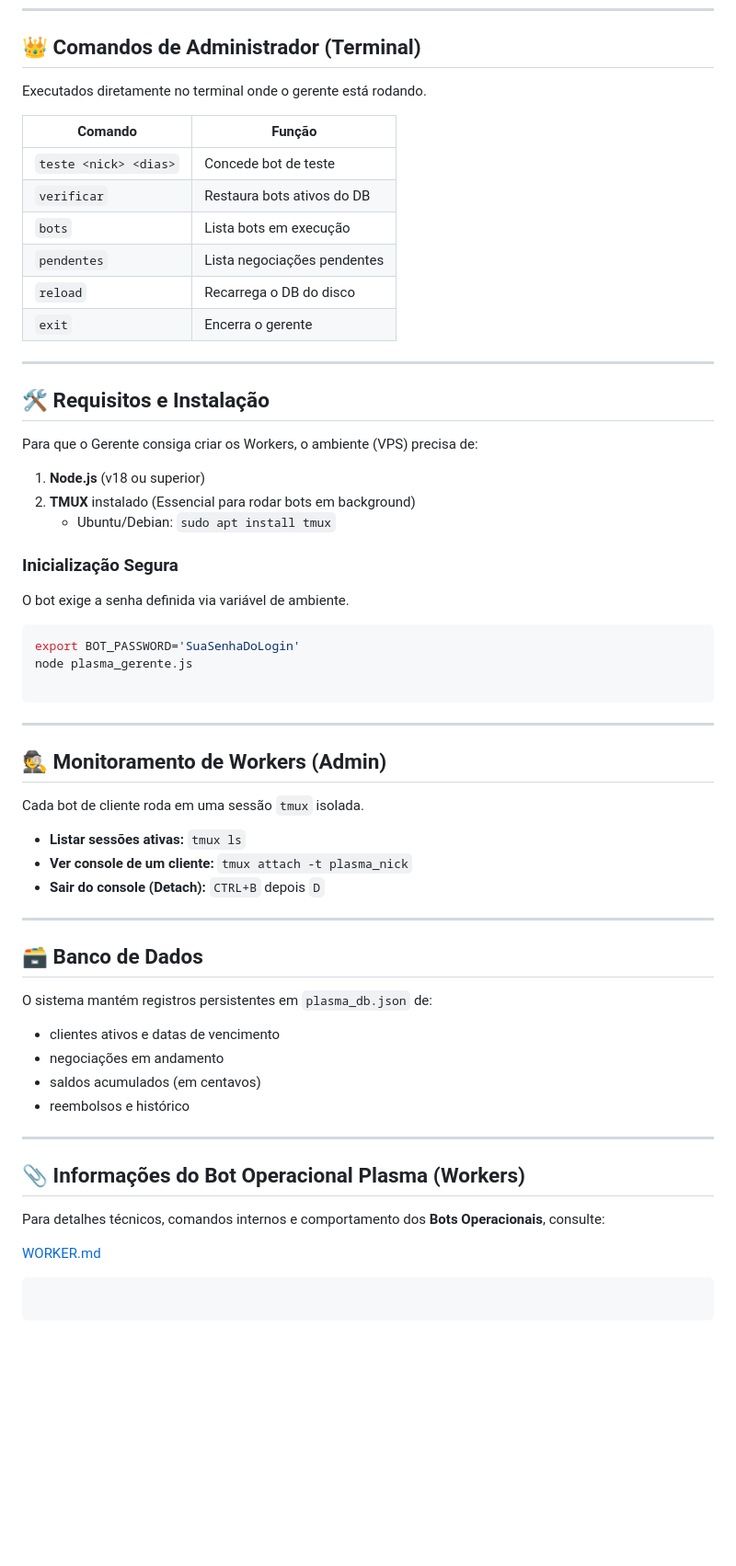
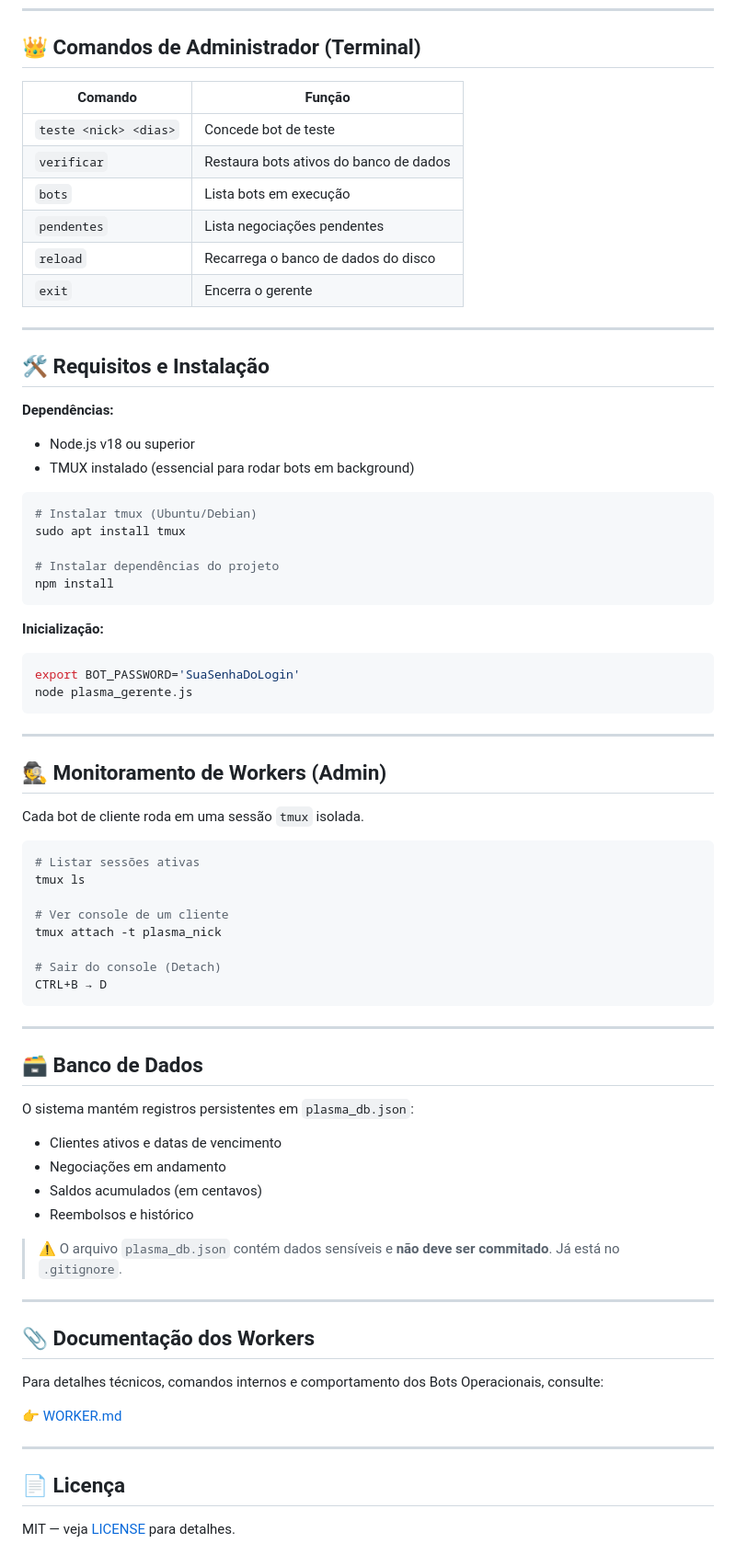
Before and after one commit to WastoLord/Plasma_Gerente, a Markdown page: README.md, the part around one of its changes. Shown at 92% size. Rendered like a GitHub page; blank space fills up the shorter version.

````diff
--- a/README.md
+++ b/README.md
@@ -54,34 +72,36 @@ O valor é acumulado automaticamente até atingir o valor do bot.
 
 ## 👑 Comandos de Administrador (Terminal)
 
-Executados diretamente no terminal onde o gerente está rodando.
-
-| Comando               | Função                      |
-| --------------------- | --------------------------- |
-| `teste <nick> <dias>` | Concede bot de teste        |
-| `verificar`           | Restaura bots ativos do DB  |
-| `bots`                | Lista bots em execução      |
-| `pendentes`           | Lista negociações pendentes |
-| `reload`              | Recarrega o DB do disco     |
-| `exit`                | Encerra o gerente           |
+| Comando | Função |
+|---------|--------|
+| `teste <nick> <dias>` | Concede bot de teste |
+| `verificar` | Restaura bots ativos do banco de dados |
+| `bots` | Lista bots em execução |
+| `pendentes` | Lista negociações pendentes |
+| `reload` | Recarrega o banco de dados do disco |
+| `exit` | Encerra o gerente |
 
 ---
 
 ## 🛠️ Requisitos e Instalação
 
-Para que o Gerente consiga criar os Workers, o ambiente (VPS) precisa de:
+**Dependências:**
+- Node.js v18 ou superior
+- TMUX instalado (essencial para rodar bots em background)
 
-1.  **Node.js** (v18 ou superior)
-2.  **TMUX** instalado (Essencial para rodar bots em background)
-    * Ubuntu/Debian: `sudo apt install tmux`
+```bash
+# Instalar tmux (Ubuntu/Debian)
+sudo apt install tmux
 
-### Inicialização Segura
-O bot exige a senha definida via variável de ambiente.
+# Instalar dependências do projeto
+npm install
+```
+
+**Inicialização:**
 
 ```bash
 export BOT_PASSWORD='SuaSenhaDoLogin'
 node plasma_gerente.js
-
 ```
 
 ---
@@ -90,29 +110,40 @@ node plasma_gerente.js
 
 Cada bot de cliente roda em uma sessão `tmux` isolada.
 
-* **Listar sessões ativas:** `tmux ls`
-* **Ver console de um cliente:** `tmux attach -t plasma_nick`
-* **Sair do console (Detach):** `CTRL+B` depois `D`
+```bash
+# Listar sessões ativas
+tmux ls
+
+# Ver console de um cliente
+tmux attach -t plasma_nick
+
+# Sair do console (Detach)
+CTRL+B → D
+```
 
 ---
 
 ## 🗃️ Banco de Dados
 
-O sistema mantém registros persistentes em `plasma_db.json` de:
+O sistema mantém registros persistentes em `plasma_db.json`:
 
-* clientes ativos e datas de vencimento
-* negociações em andamento
-* saldos acumulados (em centavos)
-* reembolsos e histórico
+- Clientes ativos e datas de vencimento
+- Negociações em andamento
+- Saldos acumulados (em centavos)
+- Reembolsos e histórico
+
+> ⚠️ O arquivo `plasma_db.json` contém dados sensíveis e **não deve ser commitado**. Já está no `.gitignore`.
 
 ---
 
-## 📎 Informações do Bot Operacional Plasma (Workers)
+## 📎 Documentação dos Workers
 
-Para detalhes técnicos, comandos internos e comportamento dos **Bots Operacionais**, consulte:
+Para detalhes técnicos, comandos internos e comportamento dos Bots Operacionais, consulte:
 
-[WORKER.md](WORKER.md)
+👉 [WORKER.md](./WORKER.md)
 
-```
+---
 
-```
+## 📄 Licença
+
+MIT — veja [LICENSE](./LICENSE) para detalhes.
````
Also changed, not shown: other parts of README.md (+45 -27 lines).
